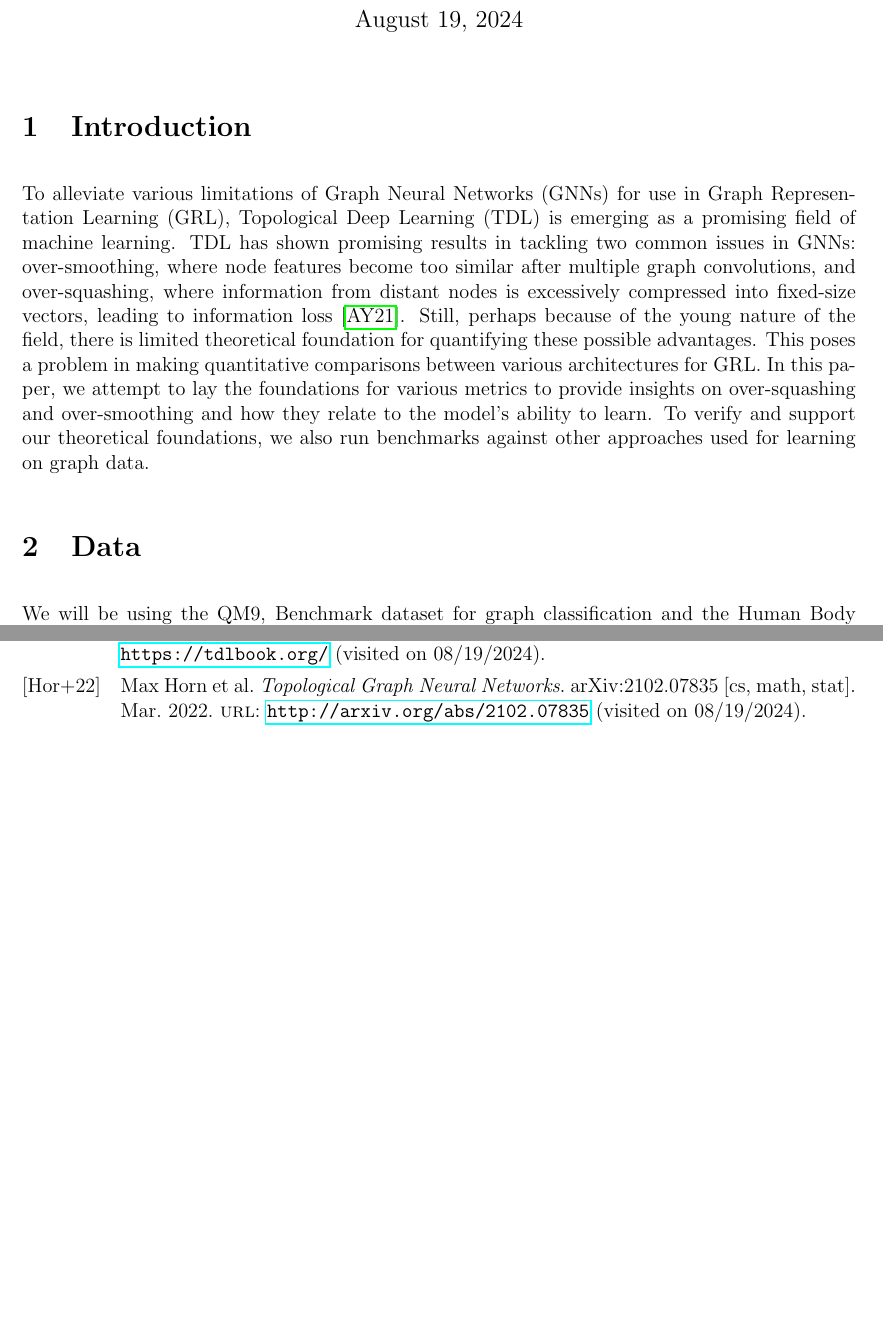
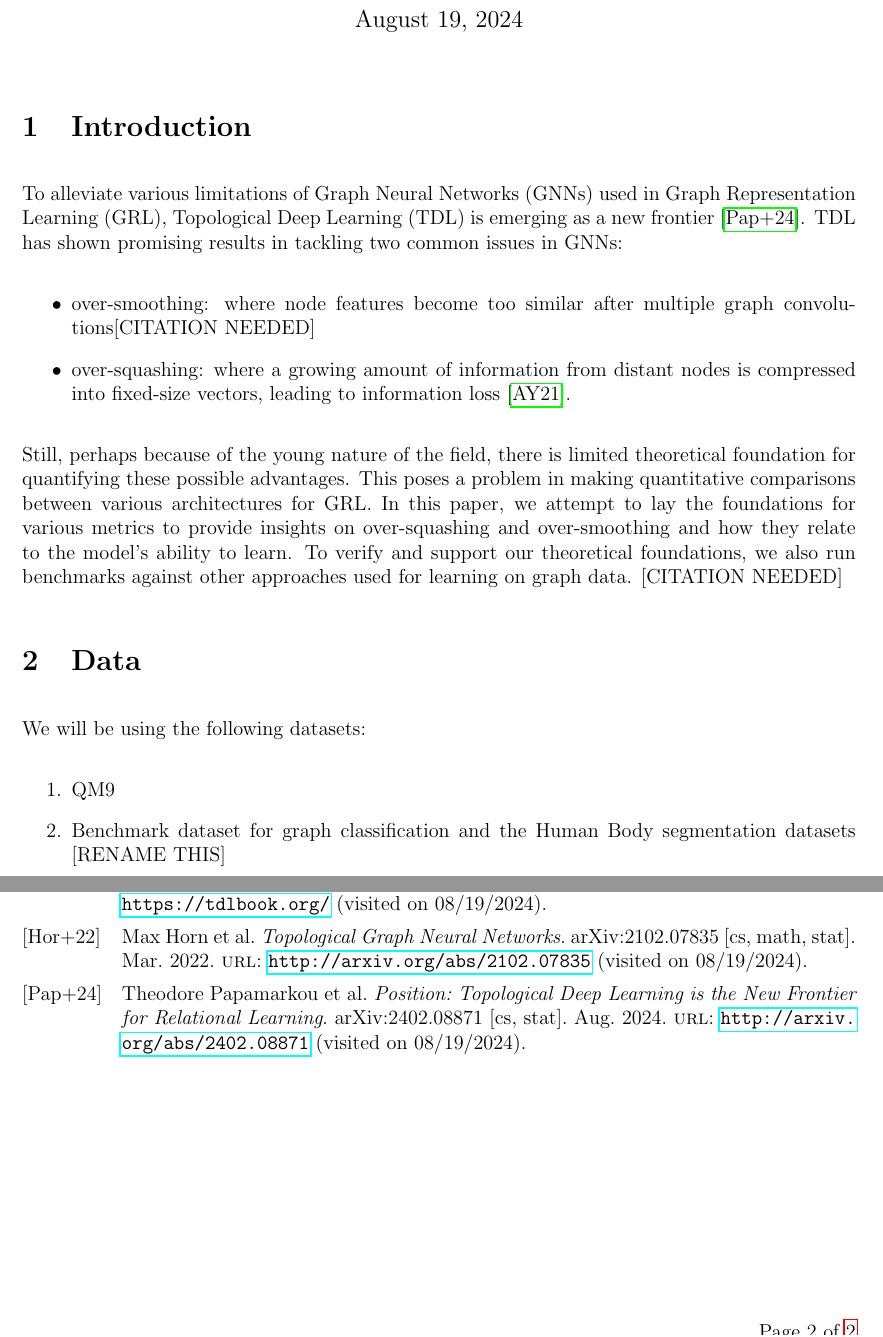
Before and after one commit to joshniemela/BottlenecksWithinGNN, a LaTeX document (report/main.tex): two parts of pages 1 and 2 of 2, joined at a grey line, cut so that both start at the same text, the shorter picture padded with empty space. Compiled offline with pdfLaTeX.

Commit message:
Rephrased Data, other formulations changed

```diff
--- a/report/main.tex
+++ b/report/main.tex
@@ -49,15 +49,28 @@
 \color{red}  Mustafa Hekmat Al-Abdelamir\\
 \color{red}  Joshua Victor Niemelä\\
 }
+\date{\today}
 
-\date{\today}
+
+\begin{document}
+
 \maketitle
 
-\begin{document}
-\maketitle
 
 \section{Introduction}
-To alleviate various limitations of Graph Neural Networks (GNNs) for use in Graph Representation Learning (GRL), Topological Deep Learning (TDL) is emerging as a promising field of machine learning. TDL has shown promising results in tackling two common issues in GNNs: over-smoothing, where node features become too similar after multiple graph convolutions, and over-squashing, where information from distant nodes is excessively compressed into fixed-size vectors, leading to information loss \cite{alon_bottleneck_2021}. Still, perhaps because of the young nature of the field, there is limited theoretical foundation for quantifying these possible advantages. This poses a problem in making quantitative comparisons between various architectures for GRL. In this paper, we attempt to lay the foundations for various metrics to provide insights on over-squashing and over-smoothing and how they relate to the model's ability to learn. To verify and support our theoretical foundations, we also run benchmarks against other approaches used for learning on graph data.
+To alleviate various limitations of Graph Neural Networks (GNNs)  used in Graph Representation Learning (GRL), Topological Deep Learning (TDL) is emerging as a new frontier \cite{papamarkou_position:_2024}.
+TDL has shown promising results in tackling two common issues in GNNs:
+\begin{itemize}
+    \item over-smoothing: where node features become too similar after multiple graph convolutions[CITATION NEEDED]
+    \item over-squashing: where a growing amount of information from distant nodes is compressed into fixed-size vectors, leading to information loss \cite{alon_bottleneck_2021}.
+\end{itemize}
+
+Still, perhaps because of the young nature of the field, there is limited theoretical foundation for quantifying these possible advantages. This poses a problem in making quantitative comparisons between various architectures for GRL. In this paper, we attempt to lay the foundations for various metrics to provide insights on over-squashing and over-smoothing and how they relate to the model's ability to learn. To verify and support our theoretical foundations, we also run benchmarks against other approaches used for learning on graph data. [CITATION NEEDED]
 
 \section{Data}
-We will be using the QM9, Benchmark dataset for graph classification and the Human Body segmentation datasets to benchmark our own implementations against other models cited in various papers.
+We will be using the following datasets:
+\begin{enumerate}
+    \item QM9
+    \item Benchmark dataset for graph classification and the Human Body segmentation datasets  [RENAME THIS]
+    \item
+\end{enumerate}
```
Also changed, not shown: report/sources.bib (+0 -14 lines), report/main.tex (4 more changed lines).
